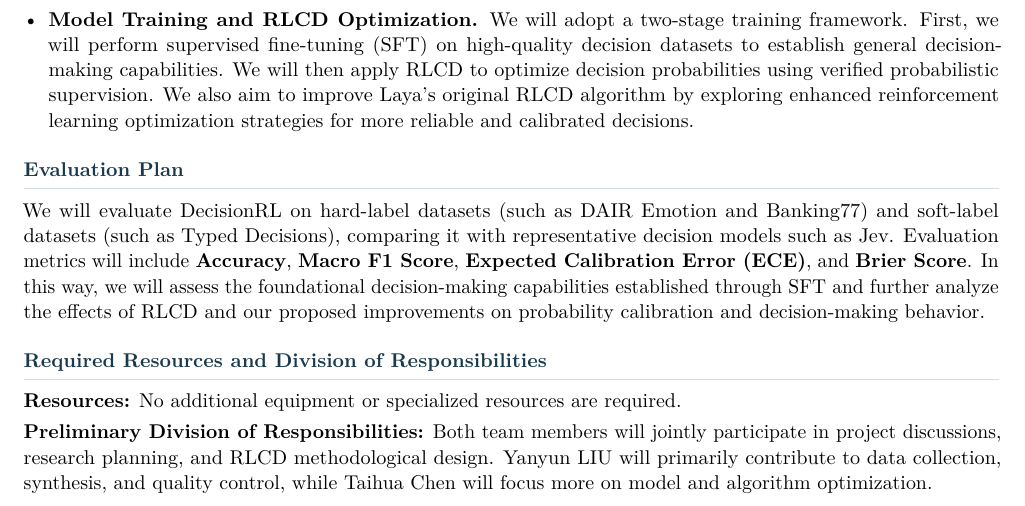
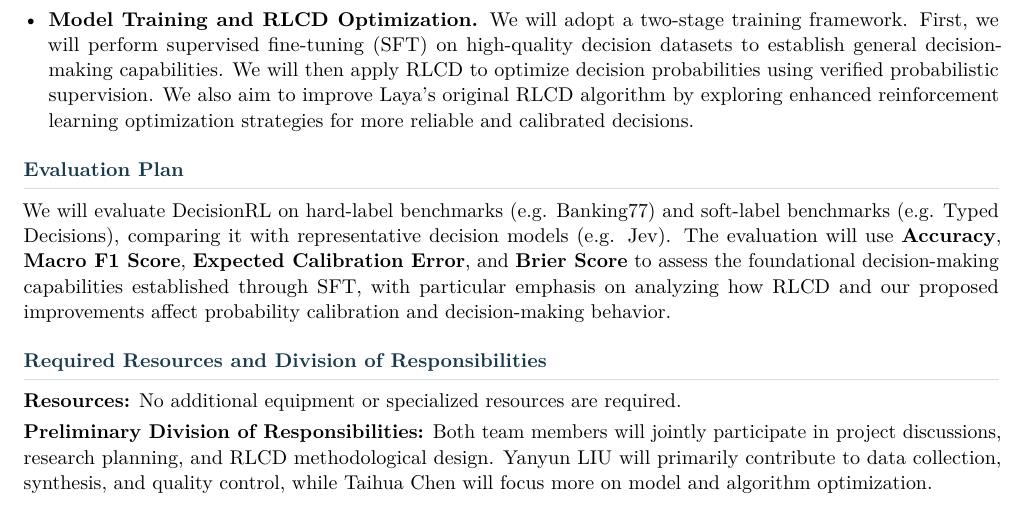
Before and after one commit to yanyundoris/ME2502_RL_Project, a LaTeX document (materials/rlcd_proposal.tex): part of the page, cut so that both start at the same text. Compiled offline with pdfLaTeX.

Commit message:
优化评估计划的措辞，明确基准数据集和评估指标

```diff
--- a/materials/rlcd_proposal.tex
+++ b/materials/rlcd_proposal.tex
@@ -199,18 +199,18 @@ pretrained encoder backbones.
 
 \section*{Evaluation Plan}
 
-We will evaluate DecisionRL on hard-label datasets
-(such as DAIR Emotion and Banking77) and soft-label
-datasets (such as Typed Decisions), comparing it
-with representative decision models such as Jev.
-Evaluation metrics will include \textbf{Accuracy},
+We will evaluate DecisionRL on hard-label benchmarks
+(e.g. Banking77) and soft-label benchmarks
+(e.g. Typed Decisions), comparing it with
+representative decision models (e.g. Jev).
+The evaluation will use \textbf{Accuracy},
 \textbf{Macro F1 Score},
-\textbf{Expected Calibration Error (ECE)},
-and \textbf{Brier Score}.
-In this way, we will assess the foundational
-decision-making capabilities established through SFT
-and further analyze the effects of RLCD and our
-proposed improvements on probability calibration
+\textbf{Expected Calibration Error},
+and \textbf{Brier Score}
+to assess the foundational decision-making
+capabilities established through SFT, with particular
+emphasis on analyzing how RLCD and our proposed
+improvements affect probability calibration
 and decision-making behavior.
 
 % ==================================================
```
Also changed, not shown: 1 other file.
